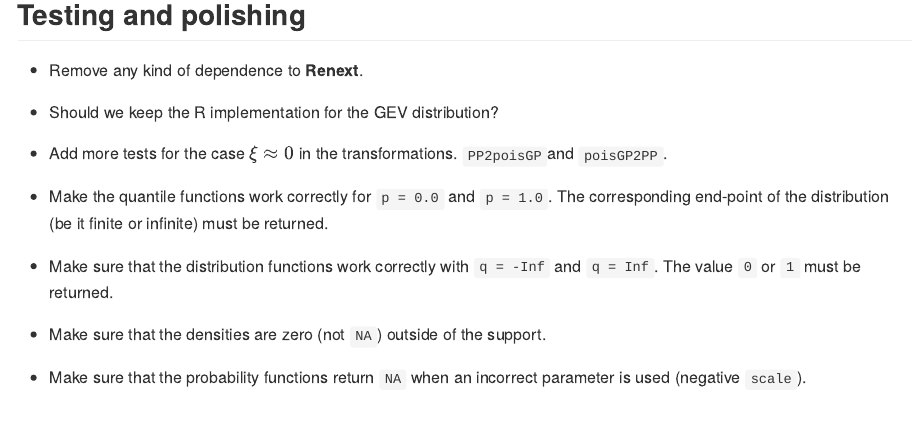
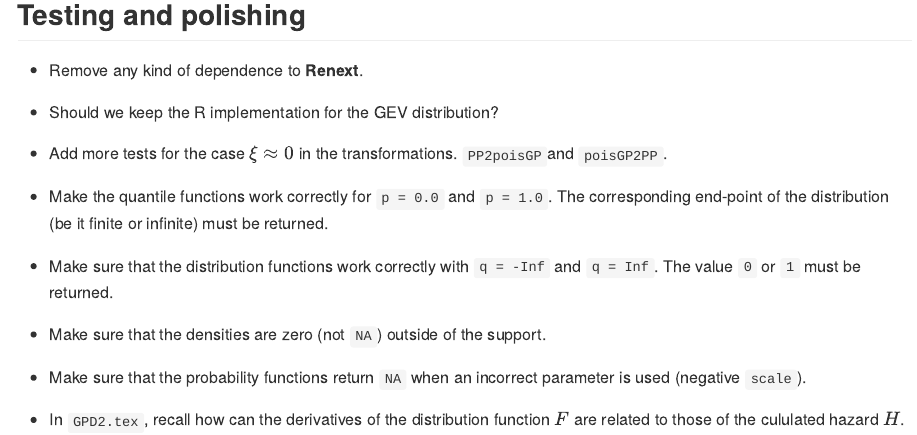
Before and after one commit to yvesdeville/nieve, an R Markdown document (TODO.Rmd): the page in a window 1100 px wide, from 570 px down. Rendered offline with R 4.5, knitr and Pandoc, with nearby package versions.

Commit message:
doc & TODO

```diff
--- a/TODO.Rmd
+++ b/TODO.Rmd
@@ -50,3 +50,6 @@ output: github_document
 
 - Make sure that the probability functions return `NA` when an
   incorrect parameter is used (negative `scale`).
+
+- In `GPD2.tex`, recall how can the derivatives of the distribution
+  function $F$ are related to those of the cululated hazard $H$.
```
Also changed, not shown: TODO.md, inst/doc/yaev.pdf, 2 other files.
